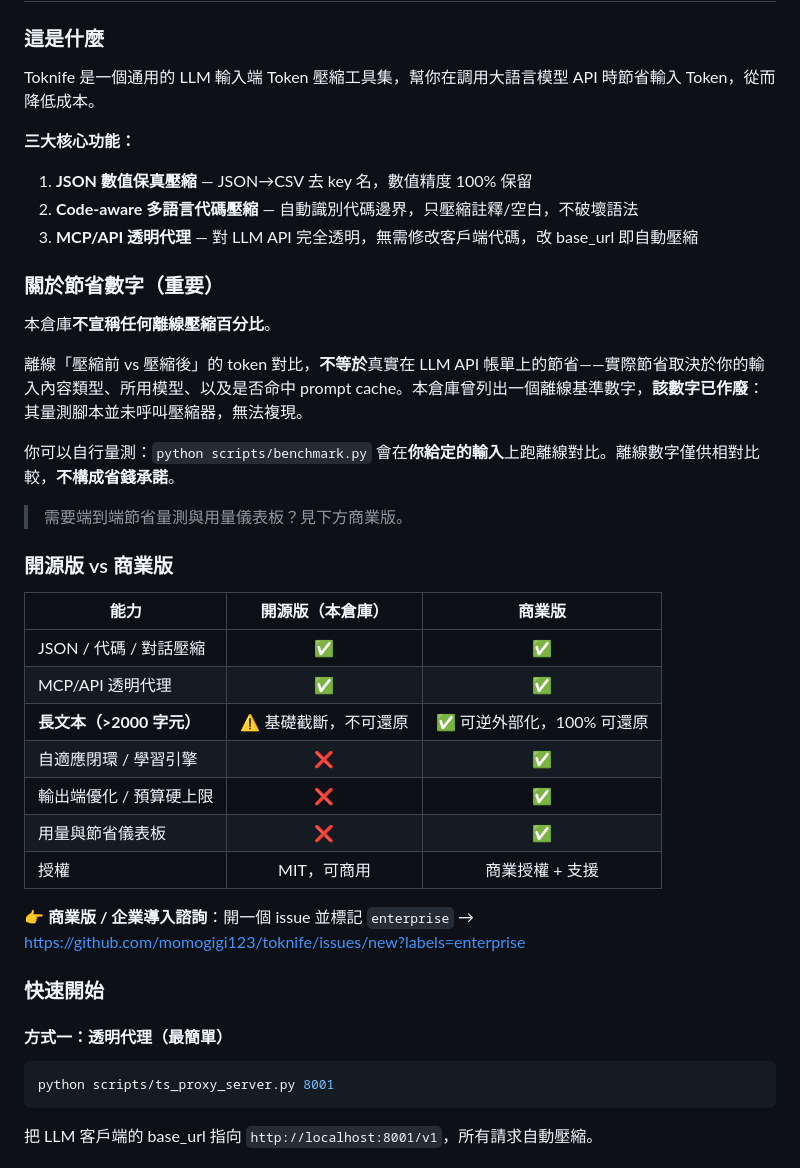
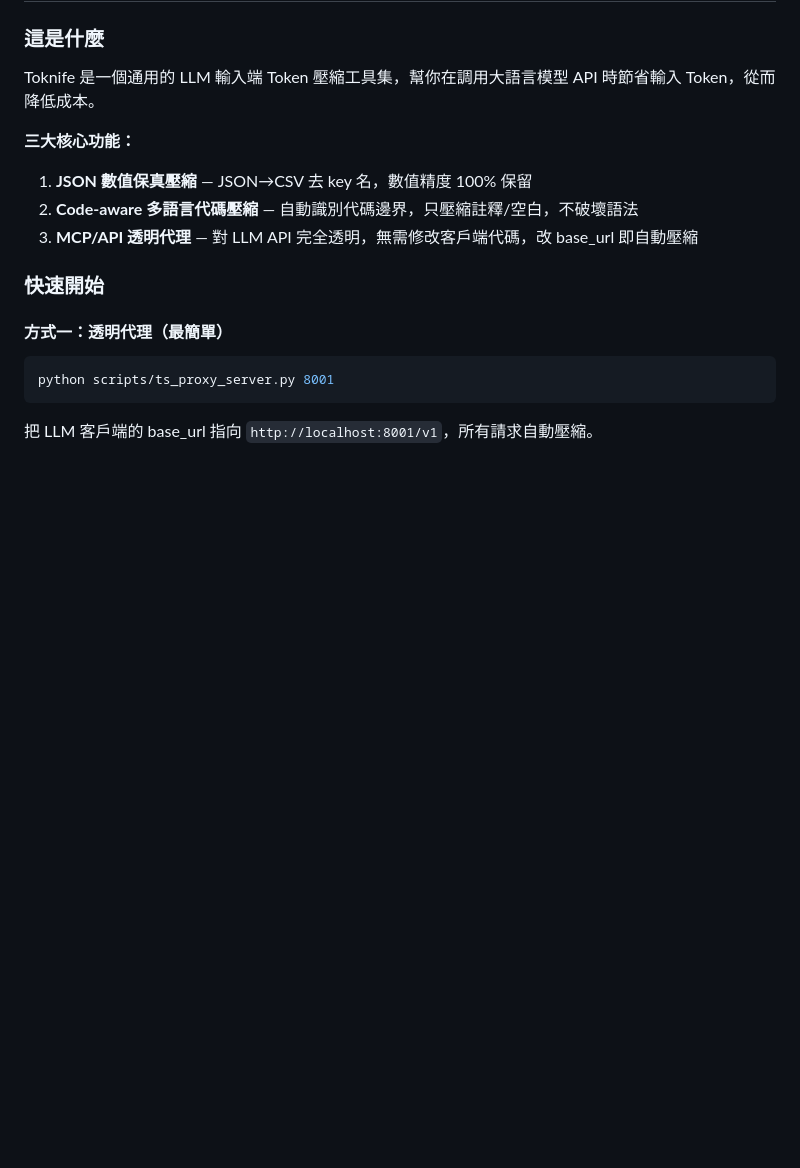
Before and after one commit to momogigi123/toknife, a Markdown page: README.md, the part around one of its changes. Drawn GitHub-style; blank space fills up the shorter version.

Commit message:
docs: retract offline benchmark figures (subtractive, no new content)

```diff
--- a/README.md
+++ b/README.md
@@ -16,30 +16,6 @@ Toknife 是一個通用的 LLM 輸入端 Token 壓縮工具集，幫你在調用
 1. **JSON 數值保真壓縮** — JSON→CSV 去 key 名，數值精度 100% 保留
 2. **Code-aware 多語言代碼壓縮** — 自動識別代碼邊界，只壓縮註釋/空白，不破壞語法
 3. **MCP/API 透明代理** — 對 LLM API 完全透明，無需修改客戶端代碼，改 base_url 即自動壓縮
-
-### 關於節省數字（重要）
-
-本倉庫**不宣稱任何離線壓縮百分比**。
-
-離線「壓縮前 vs 壓縮後」的 token 對比，**不等於**真實在 LLM API 帳單上的節省——實際節省取決於你的輸入內容類型、所用模型、以及是否命中 prompt cache。本倉庫曾列出一個離線基準數字，**該數字已作廢**：其量測腳本並未呼叫壓縮器，無法複現。
-
-你可以自行量測：`python scripts/benchmark.py` 會在**你給定的輸入**上跑離線對比。離線數字僅供相對比較，**不構成省錢承諾**。
-
-> 需要端到端節省量測與用量儀表板？見下方商業版。
-
-### 開源版 vs 商業版
-
-| 能力 | 開源版（本倉庫） | 商業版 |
-|------|:---:|:---:|
-| JSON / 代碼 / 對話壓縮 | ✅ | ✅ |
-| MCP/API 透明代理 | ✅ | ✅ |
-| **長文本（>2000 字元）** | ⚠️ 基礎截斷，不可還原 | ✅ 可逆外部化，100% 可還原 |
-| 自適應閉環 / 學習引擎 | ❌ | ✅ |
-| 輸出端優化 / 預算硬上限 | ❌ | ✅ |
-| 用量與節省儀表板 | ❌ | ✅ |
-| 授權 | MIT，可商用 | 商業授權 + 支援 |
-
-👉 **商業版 / 企業導入諮詢**：開一個 issue 並標記 `enterprise` → https://github.com/momogigi123/toknife/issues/new?labels=enterprise
 
 ### 快速開始
 
```
Also changed, not shown: other parts of README.md (+0 -24 lines).
